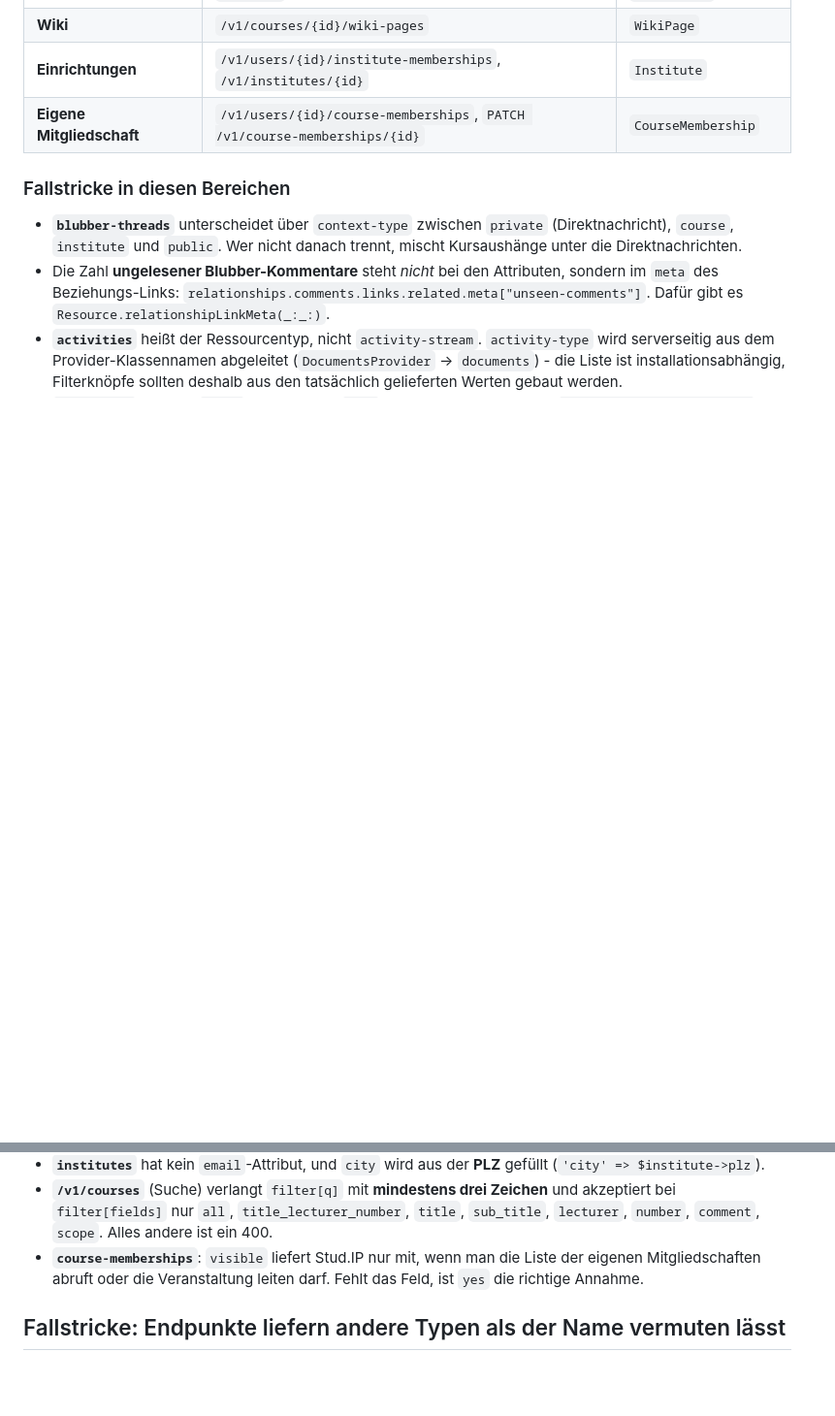
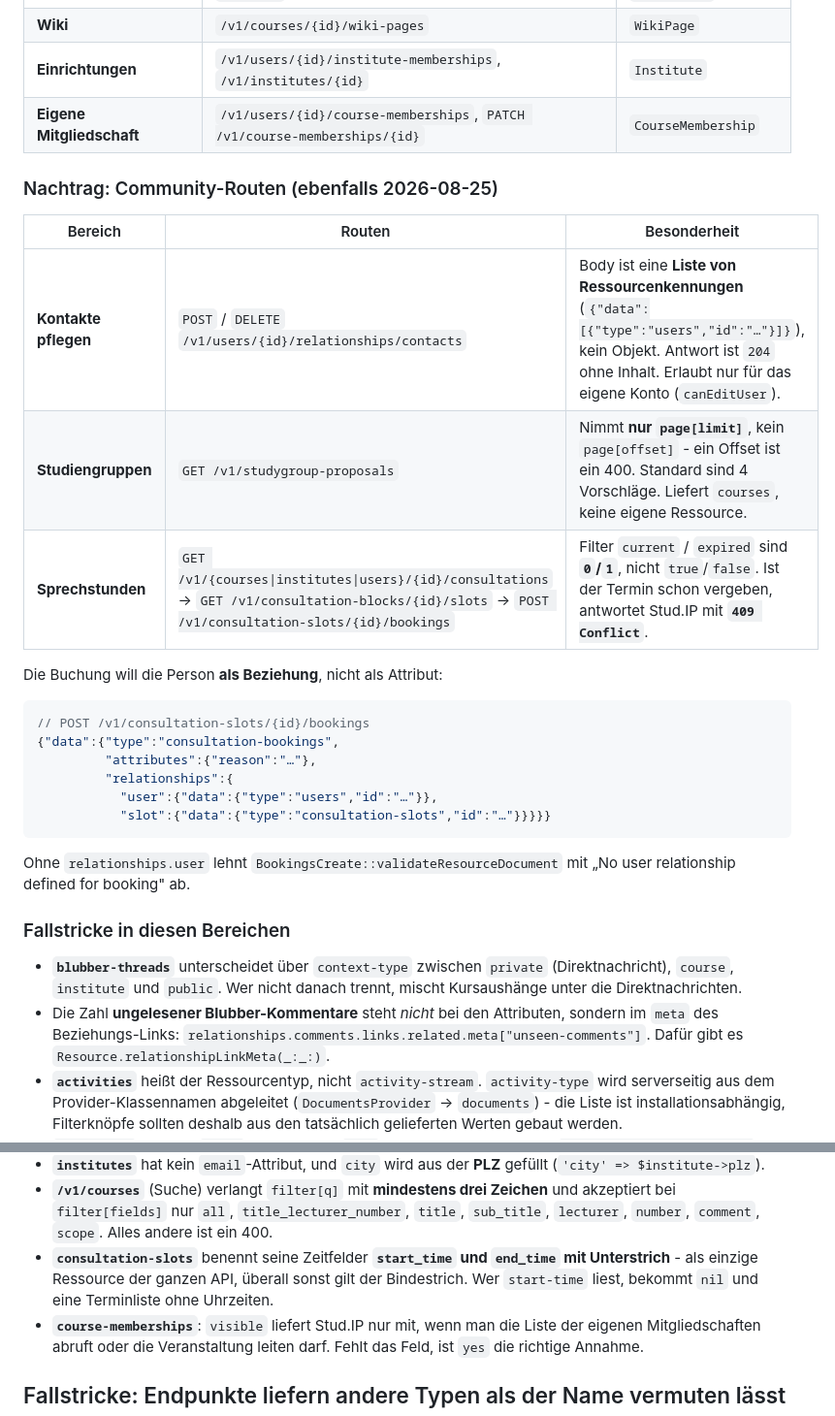
Before and after one commit to maxaufknax/studgo, a Markdown page: docs/API-NOTES.md, 2 parts joined by grey strips. Shown at 97% size. GitHub-like rendering; blank space fills up the shorter version.

Commit message:
API-Notizen: Kontakte, Studiengruppen und Sprechstunden nachtragen

````diff
--- a/docs/API-NOTES.md
+++ b/docs/API-NOTES.md
@@ -234,6 +234,28 @@ der läuft in einem eigenen Prozess, die App sieht weder Sitzung noch Eingaben.
 | **Einrichtungen** | `/v1/users/{id}/institute-memberships`, `/v1/institutes/{id}` | `Institute` |
 | **Eigene Mitgliedschaft** | `/v1/users/{id}/course-memberships`, `PATCH /v1/course-memberships/{id}` | `CourseMembership` |
 
+### Nachtrag: Community-Routen (ebenfalls 2026-08-25)
+
+| Bereich | Routen | Besonderheit |
+| --- | --- | --- |
+| **Kontakte pflegen** | `POST` / `DELETE` `/v1/users/{id}/relationships/contacts` | Body ist eine **Liste von Ressourcenkennungen** (`{"data":[{"type":"users","id":"…"}]}`), kein Objekt. Antwort ist `204` ohne Inhalt. Erlaubt nur für das eigene Konto (`canEditUser`). |
+| **Studiengruppen** | `GET /v1/studygroup-proposals` | Nimmt **nur `page[limit]`**, kein `page[offset]` - ein Offset ist ein 400. Standard sind 4 Vorschläge. Liefert `courses`, keine eigene Ressource. |
+| **Sprechstunden** | `GET /v1/{courses\|institutes\|users}/{id}/consultations` → `GET /v1/consultation-blocks/{id}/slots` → `POST /v1/consultation-slots/{id}/bookings` | Filter `current` / `expired` sind **`0`/`1`**, nicht `true`/`false`. Ist der Termin schon vergeben, antwortet Stud.IP mit **`409 Conflict`**. |
+
+Die Buchung will die Person **als Beziehung**, nicht als Attribut:
+
+```jsonc
+// POST /v1/consultation-slots/{id}/bookings
+{"data":{"type":"consultation-bookings",
+         "attributes":{"reason":"…"},
+         "relationships":{
+           "user":{"data":{"type":"users","id":"…"}},
+           "slot":{"data":{"type":"consultation-slots","id":"…"}}}}}
+```
+
+Ohne `relationships.user` lehnt `BookingsCreate::validateResourceDocument` mit
+„No user relationship defined for booking" ab.
+
 ### Fallstricke in diesen Bereichen
 
 - **`blubber-threads`** unterscheidet über `context-type` zwischen `private`
@@ -254,6 +276,10 @@ der läuft in einem eigenen Prozess, die App sieht weder Sitzung noch Eingaben.
   Zeichen** und akzeptiert bei `filter[fields]` nur
   `all`, `title_lecturer_number`, `title`, `sub_title`, `lecturer`, `number`,
   `comment`, `scope`. Alles andere ist ein 400.
+- **`consultation-slots`** benennt seine Zeitfelder **`start_time` und
+  `end_time` mit Unterstrich** - als einzige Ressource der ganzen API, überall
+  sonst gilt der Bindestrich. Wer `start-time` liest, bekommt `nil` und eine
+  Terminliste ohne Uhrzeiten.
 - **`course-memberships`**: `visible` liefert Stud.IP nur mit, wenn man die
   Liste der eigenen Mitgliedschaften abruft oder die Veranstaltung leiten darf.
   Fehlt das Feld, ist `yes` die richtige Annahme.
````
